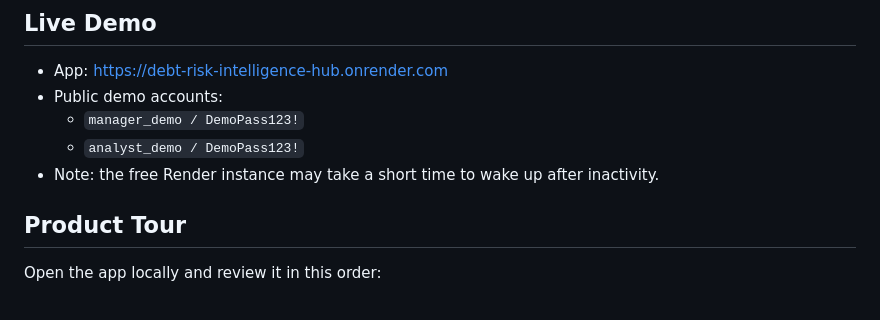
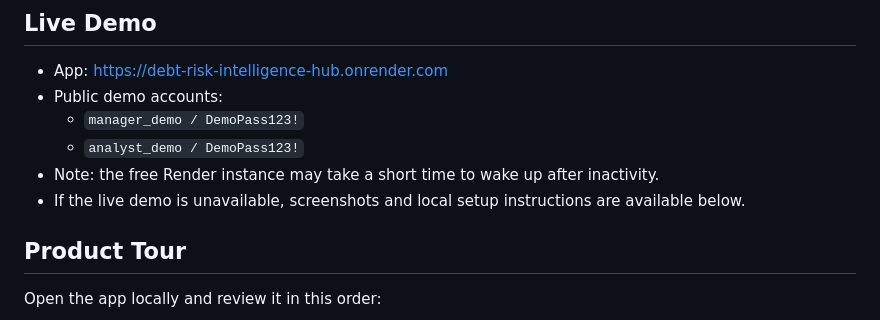
Before and after one commit to vegaFlex/debt-risk-intelligence-hub, a Markdown page: README.md, the part around the change. GitHub-like rendering.

Commit message:
docs: add live demo fallback note

```diff
--- a/README.md
+++ b/README.md
@@ -23,6 +23,7 @@ It is designed as a portfolio-grade analytics product that demonstrates end-to-e
   - `manager_demo / DemoPass123!`
   - `analyst_demo / DemoPass123!`
 - Note: the free Render instance may take a short time to wake up after inactivity.
+- If the live demo is unavailable, screenshots and local setup instructions are available below.
 
 ## Product Tour
 Open the app locally and review it in this order:
```
